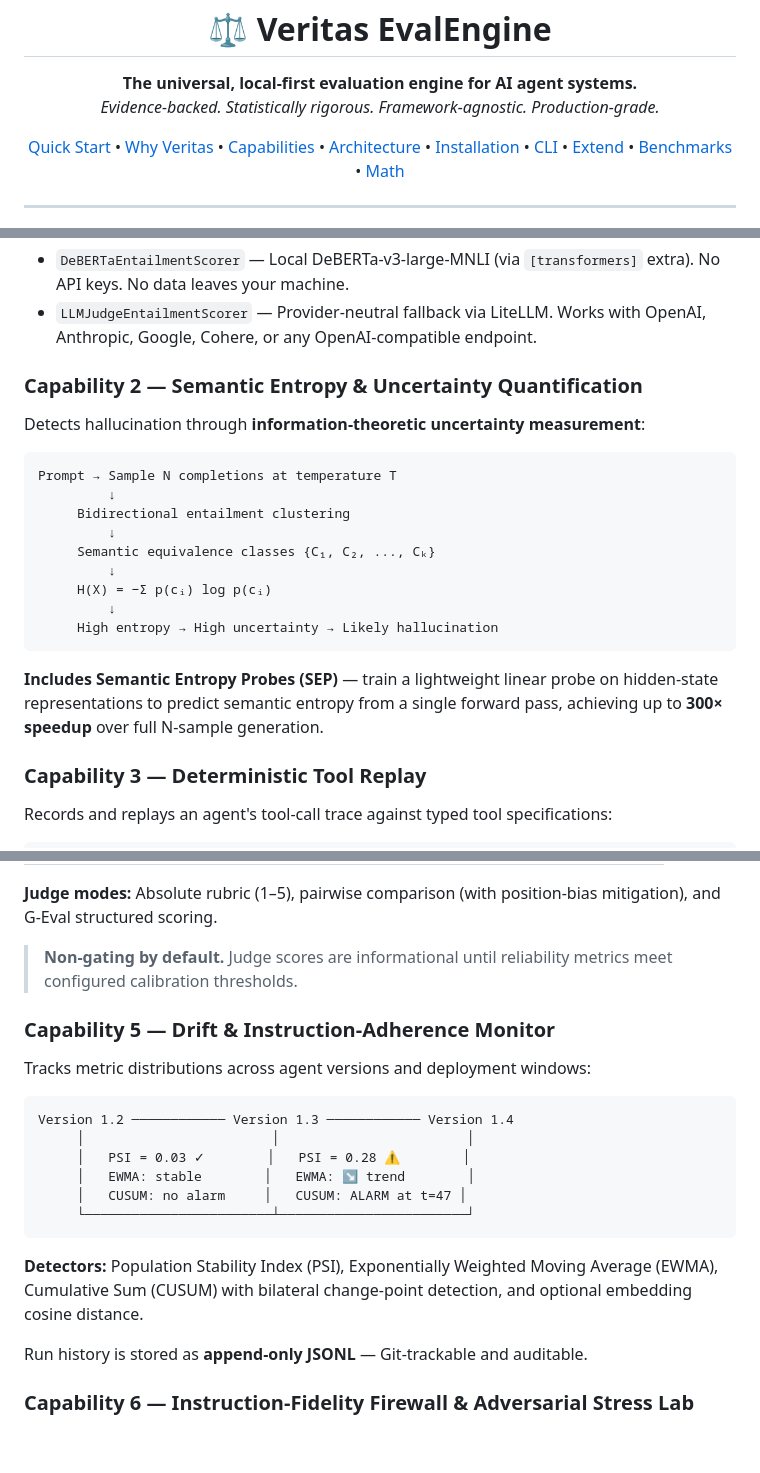
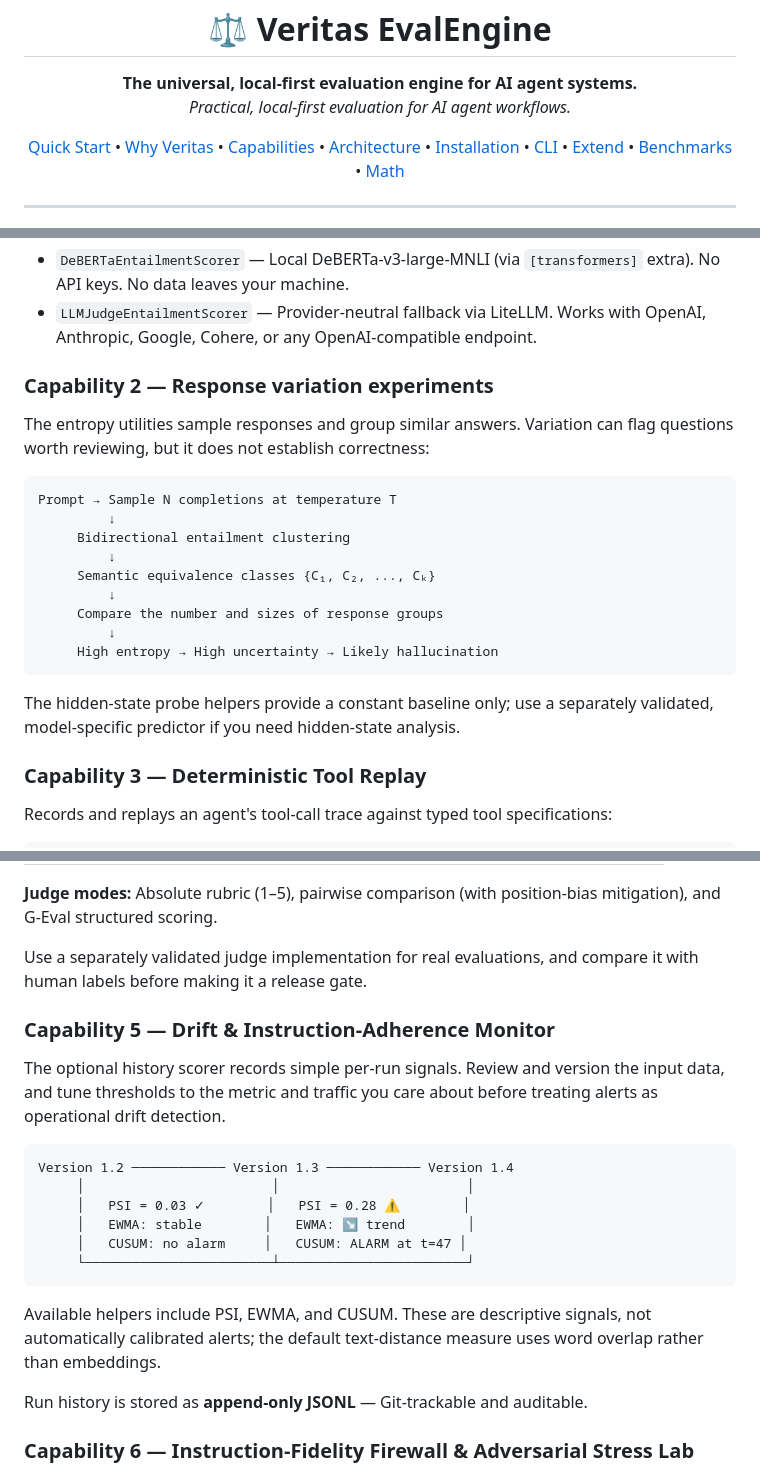
Before and after one commit to bgm126/veritas-evalengine, a Markdown page: README.md, 3 parts joined by grey strips. Drawn GitHub-style; blank space fills up the shorter version.

Commit message:
docs: clarify practical evaluation limits

````diff
--- a/README.md
+++ b/README.md
@@ -14,7 +14,7 @@
 <p align="center">
   <strong>The universal, local-first evaluation engine for AI agent systems.</strong>
   <br/>
-  <em>Evidence-backed. Statistically rigorous. Framework-agnostic. Production-grade.</em>
+  <em>Practical, local-first evaluation for AI agent workflows.</em>
 </p>
 
 <p align="center">
@@ -138,9 +138,9 @@ Grounding Rate: 50.0%   Wilson 95% LCB: 9.5%   Contradiction Rate: 50.0%
 - `DeBERTaEntailmentScorer` — Local DeBERTa-v3-large-MNLI (via `[transformers]` extra). No API keys. No data leaves your machine.
 - `LLMJudgeEntailmentScorer` — Provider-neutral fallback via LiteLLM. Works with OpenAI, Anthropic, Google, Cohere, or any OpenAI-compatible endpoint.
 
-### Capability 2 — Semantic Entropy & Uncertainty Quantification
+### Capability 2 — Response variation experiments
 
-Detects hallucination through **information-theoretic uncertainty measurement**:
+The entropy utilities sample responses and group similar answers. Variation can flag questions worth reviewing, but it does not establish correctness:
 
 ```
 Prompt → Sample N completions at temperature T
@@ -149,12 +149,12 @@ Prompt → Sample N completions at temperature T
          ↓
      Semantic equivalence classes {C₁, C₂, ..., Cₖ}
          ↓
-     H(X) = −Σ p(cᵢ) log p(cᵢ)
+     Compare the number and sizes of response groups
          ↓
      High entropy → High uncertainty → Likely hallucination
 ```
 
-**Includes Semantic Entropy Probes (SEP)** — train a lightweight linear probe on hidden-state representations to predict semantic entropy from a single forward pass, achieving up to **300× speedup** over full N-sample generation.
+The hidden-state probe helpers provide a constant baseline only; use a separately validated, model-specific predictor if you need hidden-state analysis.
 
 ### Capability 3 — Deterministic Tool Replay
 
@@ -186,11 +186,11 @@ LLM-as-judge is only useful if you can **quantify how reliable the judge is**:
 
 **Judge modes:** Absolute rubric (1–5), pairwise comparison (with position-bias mitigation), and G-Eval structured scoring.
 
-> **Non-gating by default.** Judge scores are informational until reliability metrics meet configured calibration thresholds.
+Use a separately validated judge implementation for real evaluations, and compare it with human labels before making it a release gate.
 
 ### Capability 5 — Drift & Instruction-Adherence Monitor
 
-Tracks metric distributions across agent versions and deployment windows:
+The optional history scorer records simple per-run signals. Review and version the input data, and tune thresholds to the metric and traffic you care about before treating alerts as operational drift detection.
 
 ```
 Version 1.2 ──────────── Version 1.3 ──────────── Version 1.4
@@ -201,7 +201,7 @@ Version 1.2 ──────────── Version 1.3 ──────
      └────────────────────────┴────────────────────────┘
 ```
 
-**Detectors:** Population Stability Index (PSI), Exponentially Weighted Moving Average (EWMA), Cumulative Sum (CUSUM) with bilateral change-point detection, and optional embedding cosine distance.
+Available helpers include PSI, EWMA, and CUSUM. These are descriptive signals, not automatically calibrated alerts; the default text-distance measure uses word overlap rather than embeddings.
 
 Run history is stored as **append-only JSONL** — Git-trackable and auditable.
 
````
Also changed, not shown: other parts of README.md (+4 -4 lines).
